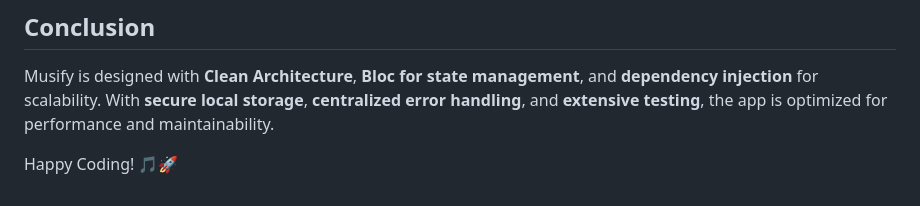
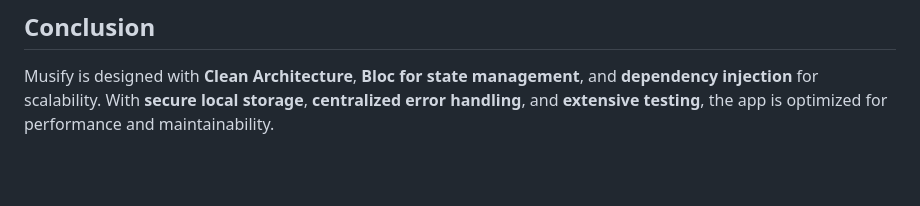
Before and after one commit to clement89/musify, a Markdown page: README.md, the part around the change. Rendered like a GitHub page; blank space fills up the shorter version.

```diff
--- a/README.md
+++ b/README.md
@@ -107,5 +107,3 @@ group('SongsBloc Tests', () {
 
 ## Conclusion
 Musify is designed with **Clean Architecture**, **Bloc for state management**, and **dependency injection** for scalability. With **secure local storage**, **centralized error handling**, and **extensive testing**, the app is optimized for performance and maintainability.
-
-Happy Coding! 🎵🚀
```
